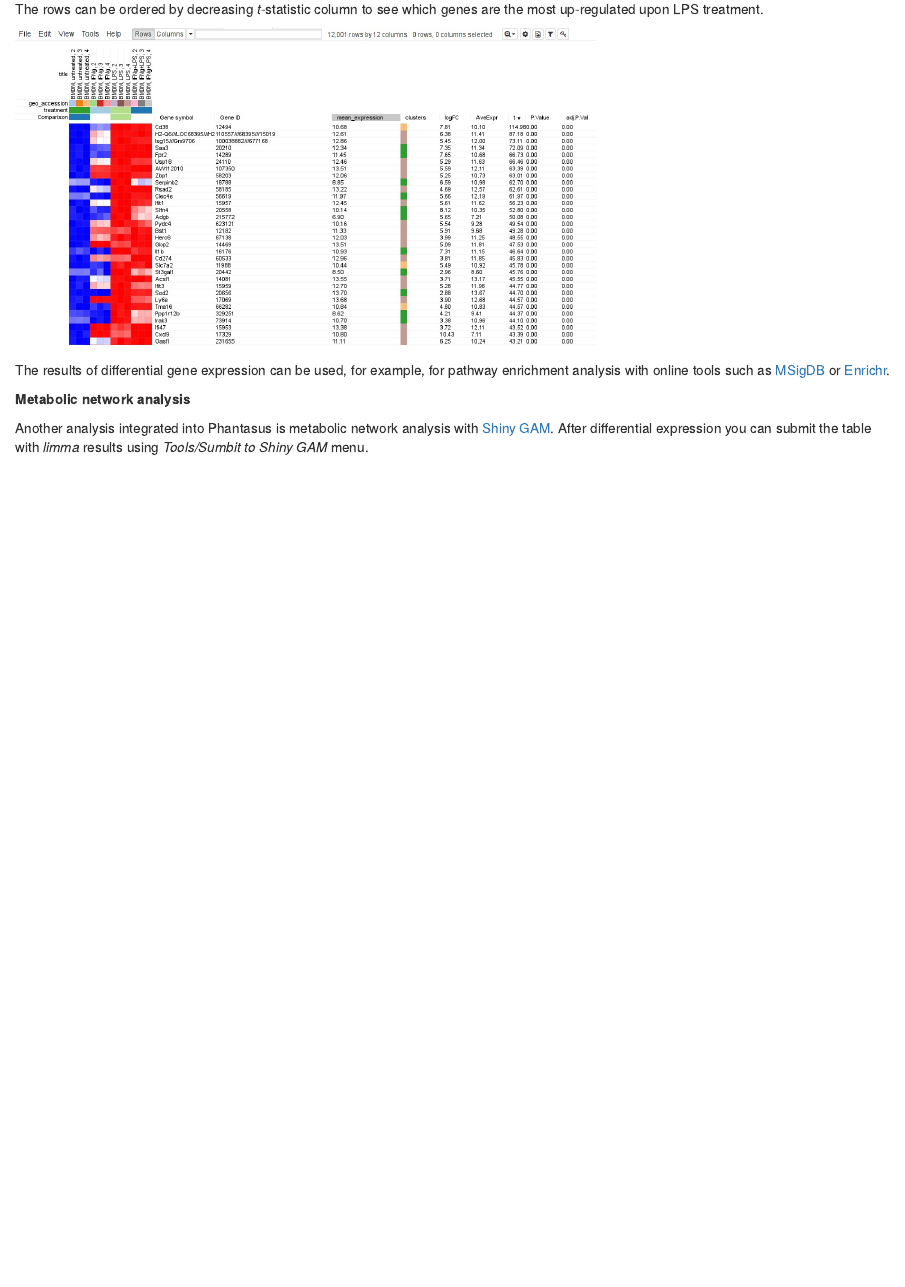
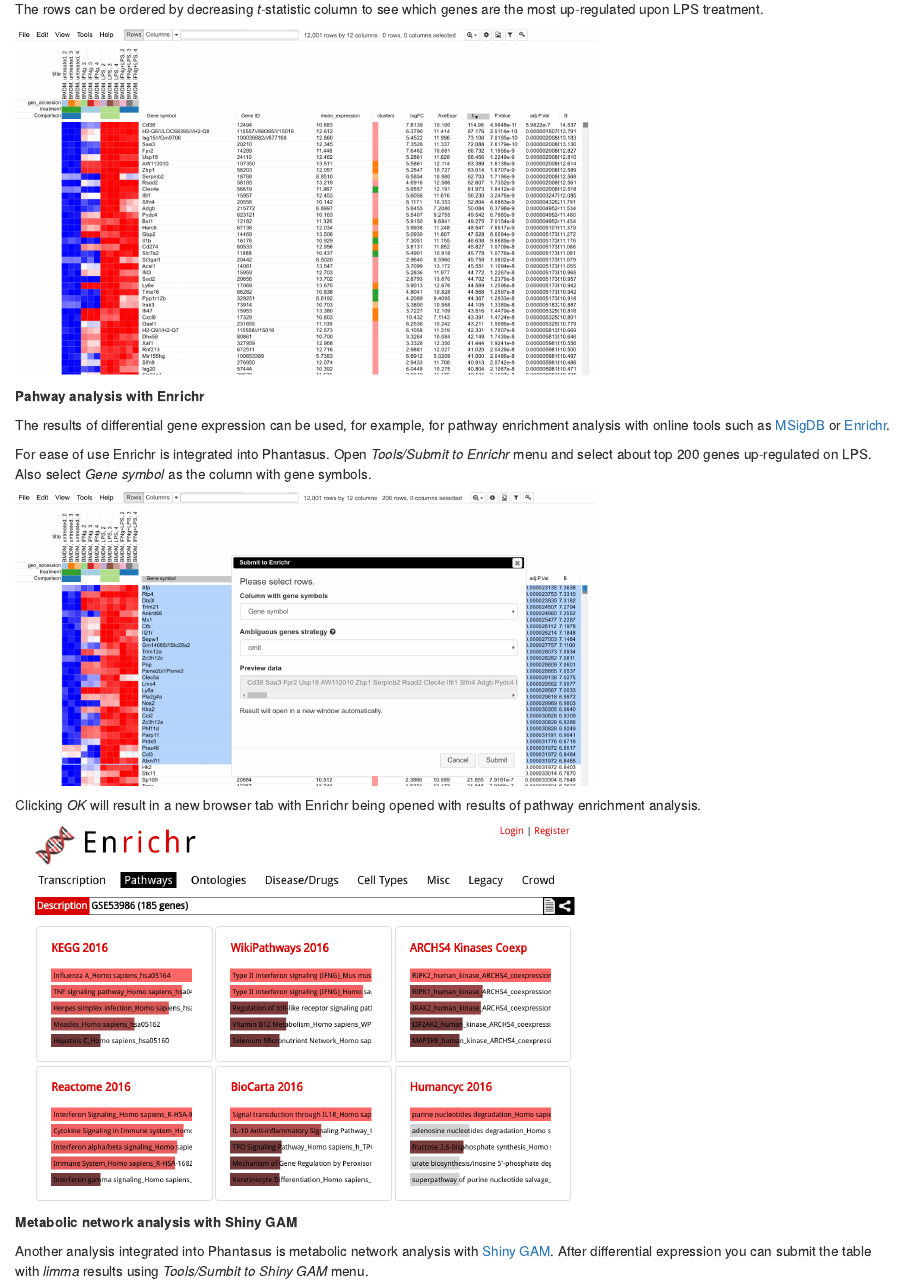
Before and after one commit to ctlab/phantasus, an R Markdown document (vignettes/phantasus-tutorial.Rmd): the page in a window 1100 px wide, from 8810 px down before the commit and from 8830 px down after it, so that both start at the same text. Rendered offline with R 4.5, knitr and Pandoc, with nearby package versions; drawn as R Markdown's standard HTML page in place of the format the file asks for; some code elsewhere in the file could not run offline.

Commit message:
Tutorial: Enrichr

````diff
--- a/vignettes/phantasus-tutorial.Rmd
+++ b/vignettes/phantasus-tutorial.Rmd
@@ -268,16 +268,35 @@
 up-regulated upon LPS treatment.
 
 ```{r, out.width = "600px", echo = FALSE}
-knitr::include_graphics("images/limma_results.jpg")
+knitr::include_graphics("images/limma_results.png")
 ```
+
+**Pahway analysis with Enrichr**
 
 The results of differential gene expression can be used, for example,
 for pathway enrichment analysis with online tools such as
 [MSigDB](software.broadinstitute.org/gsea/msigdb/compute_overlaps.jsp)
 or [Enrichr](http://amp.pharm.mssm.edu/Enrichr/).
 
+For ease of use Enrichr is integrated into Phantasus.
+Open _Tools/Submit to Enrichr_ menu and select about top 200 genes up-regulated on LPS.
+Also select _Gene symbol_ as the column with gene symbols.
 
-**Metabolic network analysis**
+```{r, out.width = "600px", echo = FALSE}
+knitr::include_graphics("images/enrichr.png")
+```
+
+
+Clicking _OK_ will result in a new browser tab with Enrichr being opened with results
+of pathway enrichment analysis.
+
+```{r, out.width = "600px", echo = FALSE}
+knitr::include_graphics("images/enrichr_result.png")
+```
+
+
+
+**Metabolic network analysis with Shiny GAM**
 
 Another analysis integrated into Phantasus is metabolic network analysis
 with [Shiny GAM](https://artyomovlab.wustl.edu/shiny/gam/).
````
Also changed, not shown: vignettes/images/enrichr.png (added), vignettes/images/enrichr_result.png (added), vignettes/images/limma_results.jpg (deleted), vignettes/images/limma_results.png (added), vignettes/images/pcaplot_tool_clean.jpg (deleted), vignettes/images/pcaplot_tool_clean.png (added), vignettes/images/pcaplot_tool_finished.jpg (deleted), vignettes/images/pcaplot_tool_finished.png (added), vignettes/phantasus-tutorial.Rmd (4 more changed lines).
